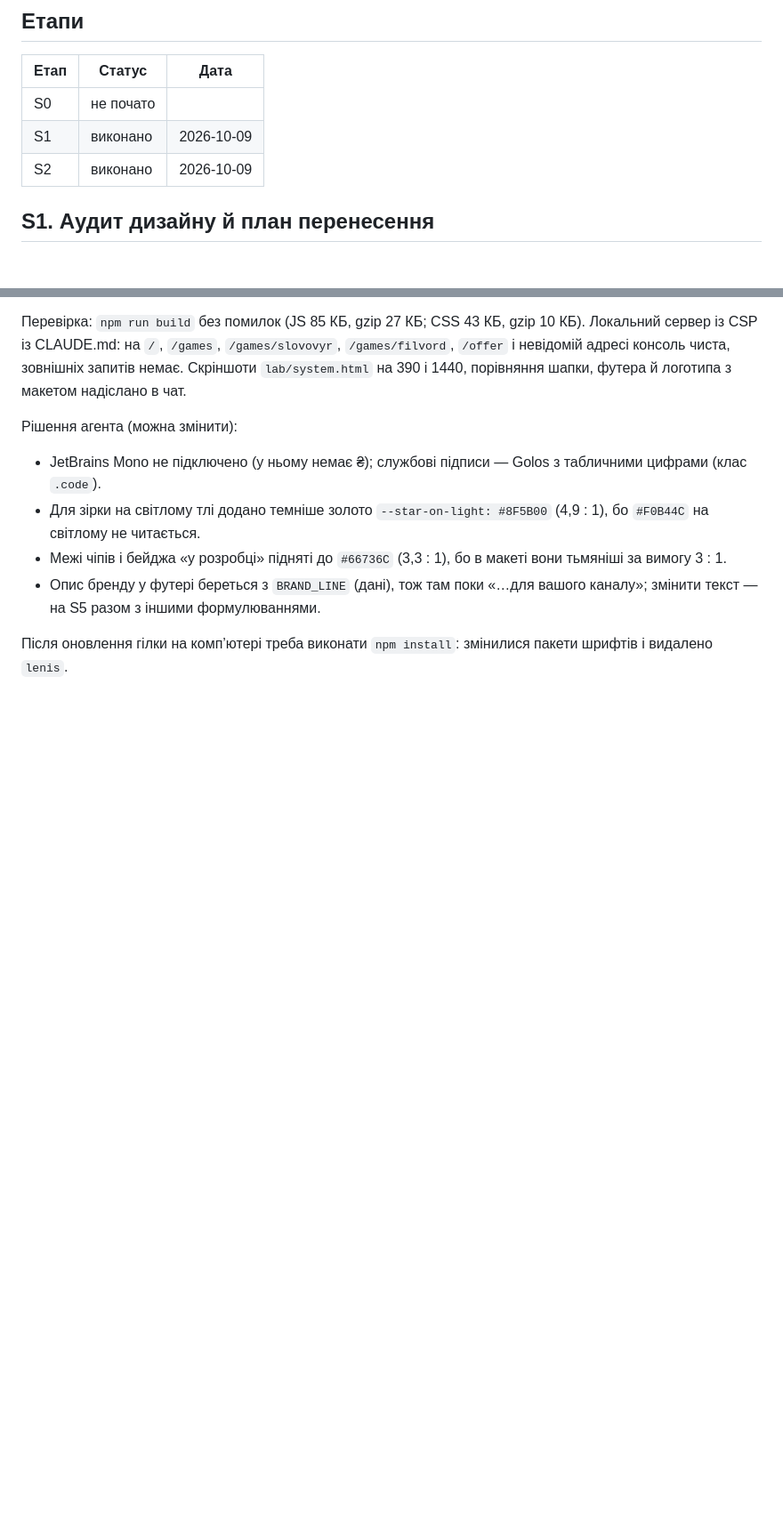
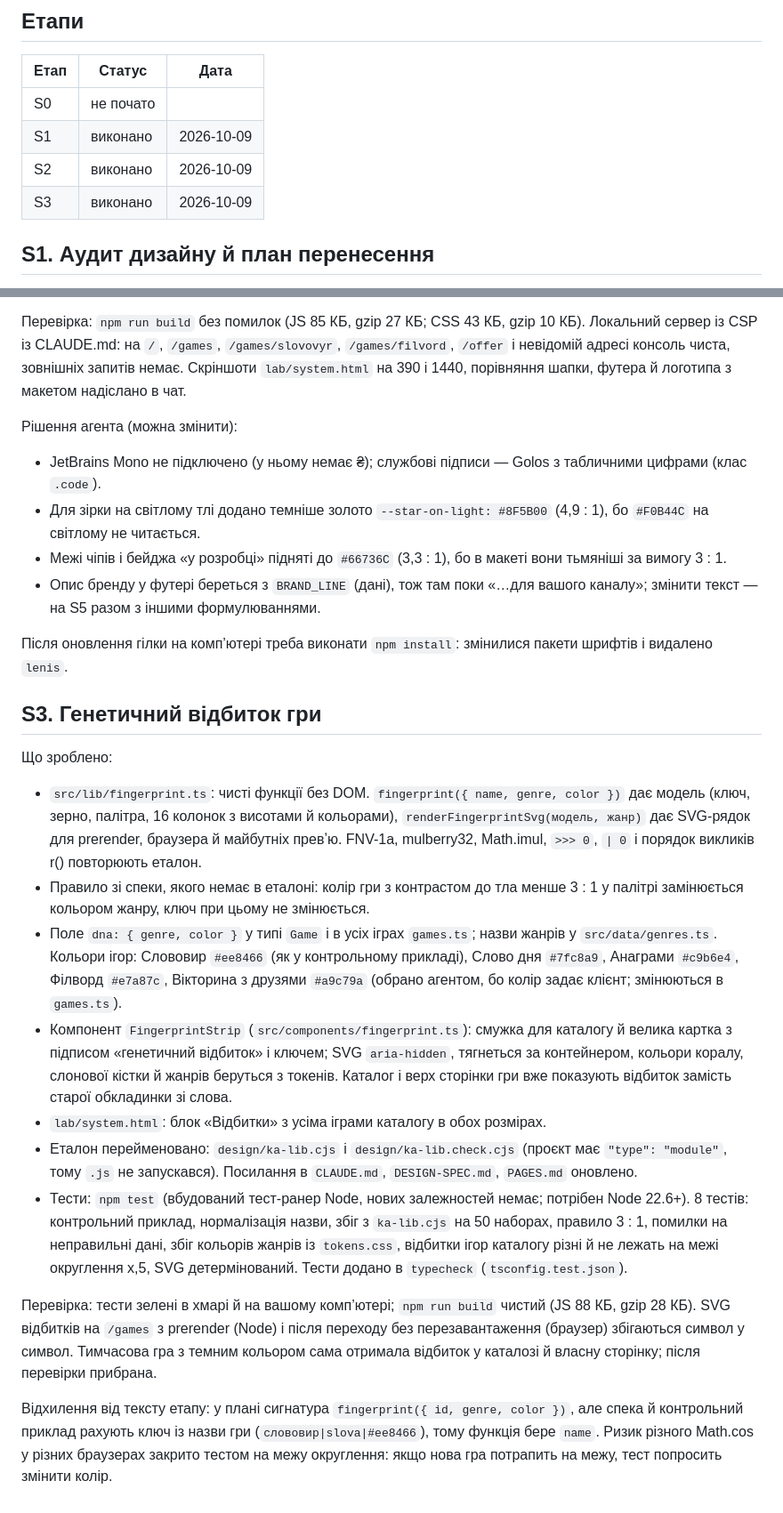
Before and after one commit to MishaTomash/business-kit, a Markdown page: docs/DNA-PROGRESS.md, 2 parts joined by grey strips. Shown at 89% size. Rendered like a GitHub page; blank space fills up the shorter version.

Commit message:
S3: документація й прогрес
Co-Authored-By: Claude Opus 5.5 <noreply@anthropic.com>
Claude-Session: https://claude.ai/code/session_0115tLn9cnBHFnYmenSk3ZdJ

```diff
--- a/docs/DNA-PROGRESS.md
+++ b/docs/DNA-PROGRESS.md
@@ -17,6 +17,7 @@
 | S0 | не почато | |
 | S1 | виконано | 2026-10-09 |
 | S2 | виконано | 2026-10-09 |
+| S3 | виконано | 2026-10-09 |
 
 ## S1. Аудит дизайну й план перенесення
 
@@ -64,3 +65,18 @@
 - Опис бренду у футері береться з `BRAND_LINE` (дані), тож там поки «…для вашого каналу»; змінити текст — на S5 разом з іншими формулюваннями.
 
 Після оновлення гілки на комп’ютері треба виконати `npm install`: змінилися пакети шрифтів і видалено `lenis`.
+
+## S3. Генетичний відбиток гри
+
+Що зроблено:
+- `src/lib/fingerprint.ts`: чисті функції без DOM. `fingerprint({ name, genre, color })` дає модель (ключ, зерно, палітра, 16 колонок з висотами й кольорами), `renderFingerprintSvg(модель, жанр)` дає SVG-рядок для prerender, браузера й майбутніх превʼю. FNV-1a, mulberry32, Math.imul, `>>> 0`, `| 0` і порядок викликів r() повторюють еталон.
+- Правило зі спеки, якого немає в еталоні: колір гри з контрастом до тла менше 3 : 1 у палітрі замінюється кольором жанру, ключ при цьому не змінюється.
+- Поле `dna: { genre, color }` у типі `Game` і в усіх іграх `games.ts`; назви жанрів у `src/data/genres.ts`. Кольори ігор: Слововир `#ee8466` (як у контрольному прикладі), Слово дня `#7fc8a9`, Анаграми `#c9b6e4`, Філворд `#e7a87c`, Вікторина з друзями `#a9c79a` (обрано агентом, бо колір задає клієнт; змінюються в `games.ts`).
+- Компонент `FingerprintStrip` (`src/components/fingerprint.ts`): смужка для каталогу й велика картка з підписом «генетичний відбиток» і ключем; SVG `aria-hidden`, тягнеться за контейнером, кольори коралу, слонової кістки й жанрів беруться з токенів. Каталог і верх сторінки гри вже показують відбиток замість старої обкладинки зі слова.
+- `lab/system.html`: блок «Відбитки» з усіма іграми каталогу в обох розмірах.
+- Еталон перейменовано: `design/ka-lib.cjs` і `design/ka-lib.check.cjs` (проєкт має `"type": "module"`, тому `.js` не запускався). Посилання в `CLAUDE.md`, `DESIGN-SPEC.md`, `PAGES.md` оновлено.
+- Тести: `npm test` (вбудований тест-ранер Node, нових залежностей немає; потрібен Node 22.6+). 8 тестів: контрольний приклад, нормалізація назви, збіг з `ka-lib.cjs` на 50 наборах, правило 3 : 1, помилки на неправильні дані, збіг кольорів жанрів із `tokens.css`, відбитки ігор каталогу різні й не лежать на межі округлення x,5, SVG детермінований. Тести додано в `typecheck` (`tsconfig.test.json`).
+
+Перевірка: тести зелені в хмарі й на вашому комп’ютері; `npm run build` чистий (JS 88 КБ, gzip 28 КБ). SVG відбитків на `/games` з prerender (Node) і після переходу без перезавантаження (браузер) збігаються символ у символ. Тимчасова гра з темним кольором сама отримала відбиток у каталозі й власну сторінку; після перевірки прибрана.
+
+Відхилення від тексту етапу: у плані сигнатура `fingerprint({ id, genre, color })`, але спека й контрольний приклад рахують ключ із назви гри (`слововир|slova|#ee8466`), тому функція бере `name`. Ризик різного Math.cos у різних браузерах закрито тестом на межу округлення: якщо нова гра потрапить на межу, тест попросить змінити колір.
```
Also changed, not shown: README.md (+3 -1 lines), docs/ADD-GAME.md (+12 -0 lines).
